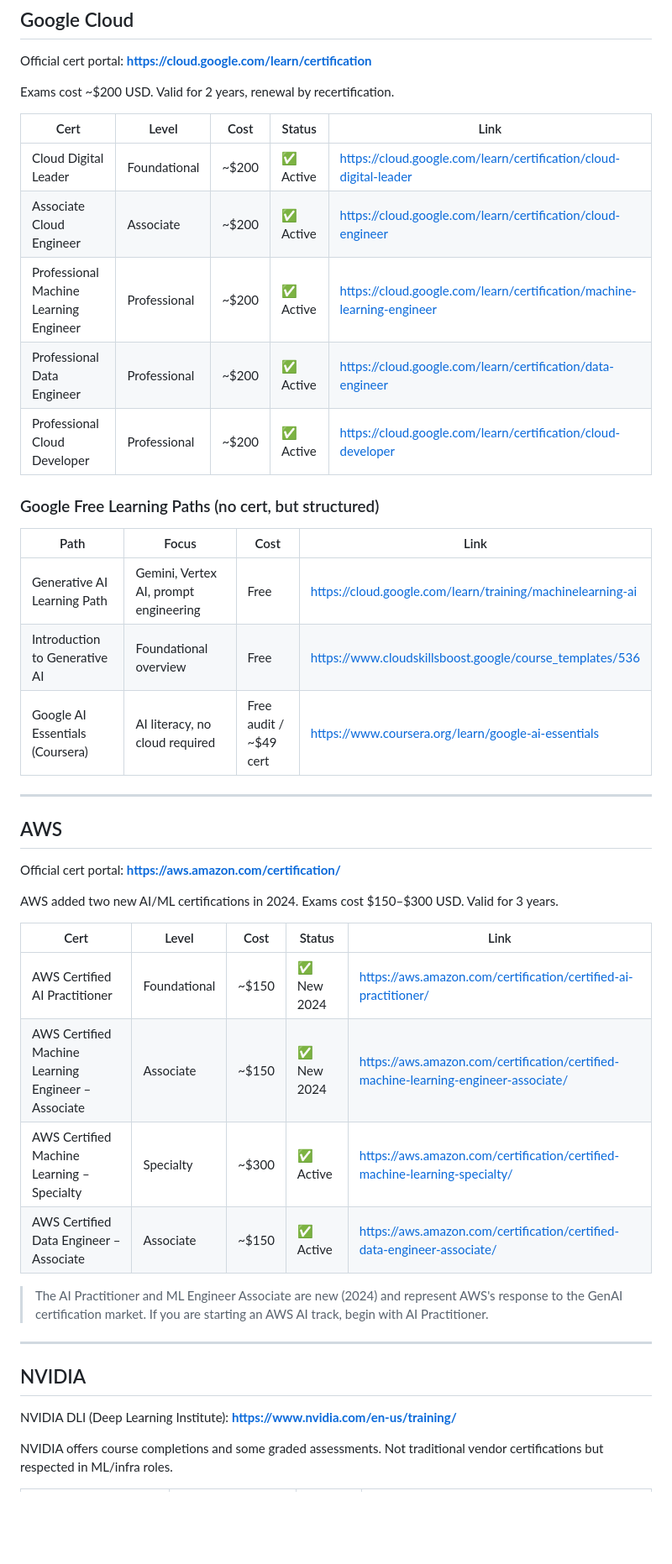
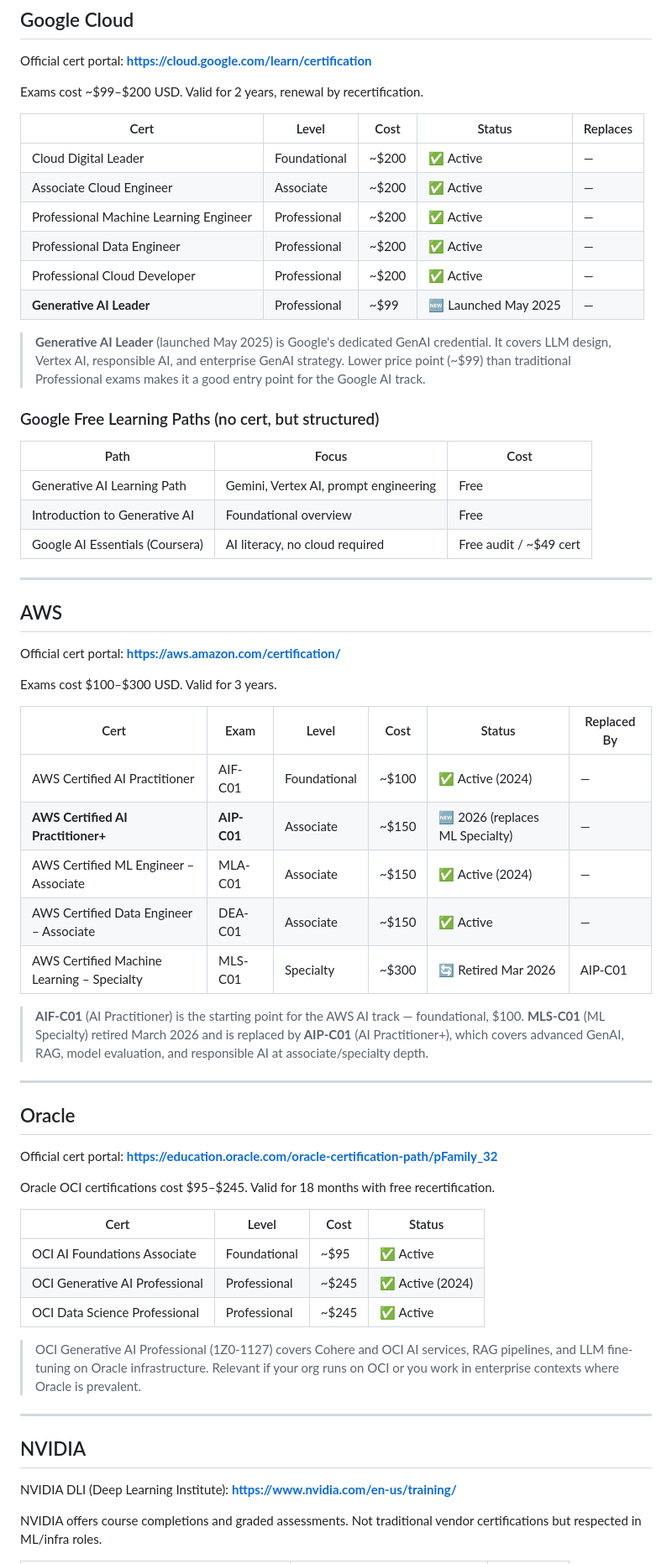
Before and after one commit to MW8-ai/ai-dev-template, a Markdown page: docs/04-ai-workflows/AI_CERTIFICATIONS.md, the part around one of its changes. Shown at 84% size. Rendered like a GitHub page; blank space fills up the shorter version.

```diff
--- a/docs/04-ai-workflows/AI_CERTIFICATIONS.md
+++ b/docs/04-ai-workflows/AI_CERTIFICATIONS.md
@@ -68,23 +89,26 @@ Microsoft moved to a role-based credential system. Exams cost ~$165 USD. Certifi
 
 Official cert portal: **https://cloud.google.com/learn/certification**
 
-Exams cost ~$200 USD. Valid for 2 years, renewal by recertification.
+Exams cost ~$99–$200 USD. Valid for 2 years, renewal by recertification.
 
-| Cert | Level | Cost | Status | Link |
+| Cert | Level | Cost | Status | Replaces |
 |---|---|---|---|---|
-| Cloud Digital Leader | Foundational | ~$200 | ✅ Active | https://cloud.google.com/learn/certification/cloud-digital-leader |
-| Associate Cloud Engineer | Associate | ~$200 | ✅ Active | https://cloud.google.com/learn/certification/cloud-engineer |
-| Professional Machine Learning Engineer | Professional | ~$200 | ✅ Active | https://cloud.google.com/learn/certification/machine-learning-engineer |
-| Professional Data Engineer | Professional | ~$200 | ✅ Active | https://cloud.google.com/learn/certification/data-engineer |
-| Professional Cloud Developer | Professional | ~$200 | ✅ Active | https://cloud.google.com/learn/certification/cloud-developer |
+| Cloud Digital Leader | Foundational | ~$200 | ✅ Active | — |
+| Associate Cloud Engineer | Associate | ~$200 | ✅ Active | — |
+| Professional Machine Learning Engineer | Professional | ~$200 | ✅ Active | — |
+| Professional Data Engineer | Professional | ~$200 | ✅ Active | — |
+| Professional Cloud Developer | Professional | ~$200 | ✅ Active | — |
+| **Generative AI Leader** | Professional | ~$99 | 🆕 Launched May 2025 | — |
+
+> **Generative AI Leader** (launched May 2025) is Google's dedicated GenAI credential. It covers LLM design, Vertex AI, responsible AI, and enterprise GenAI strategy. Lower price point (~$99) than traditional Professional exams makes it a good entry point for the Google AI track.
 
 ### Google Free Learning Paths (no cert, but structured)
 
-| Path | Focus | Cost | Link |
-|---|---|---|---|
-| Generative AI Learning Path | Gemini, Vertex AI, prompt engineering | Free | https://cloud.google.com/learn/training/machinelearning-ai |
-| Introduction to Generative AI | Foundational overview | Free | https://www.cloudskillsboost.google/course_templates/536 |
-| Google AI Essentials (Coursera) | AI literacy, no cloud required | Free audit / ~$49 cert | https://www.coursera.org/learn/google-ai-essentials |
+| Path | Focus | Cost |
+|---|---|---|
+| Generative AI Learning Path | Gemini, Vertex AI, prompt engineering | Free |
+| Introduction to Generative AI | Foundational overview | Free |
+| Google AI Essentials (Coursera) | AI literacy, no cloud required | Free audit / ~$49 cert |
 
 ---
 
@@ -92,16 +116,33 @@ Exams cost ~$200 USD. Valid for 2 years, renewal by recertification.
 
 Official cert portal: **https://aws.amazon.com/certification/**
 
-AWS added two new AI/ML certifications in 2024. Exams cost $150–$300 USD. Valid for 3 years.
+Exams cost $100–$300 USD. Valid for 3 years.
 
-| Cert | Level | Cost | Status | Link |
-|---|---|---|---|---|
-| AWS Certified AI Practitioner | Foundational | ~$150 | ✅ New 2024 | https://aws.amazon.com/certification/certified-ai-practitioner/ |
-| AWS Certified Machine Learning Engineer – Associate | Associate | ~$150 | ✅ New 2024 | https://aws.amazon.com/certification/certified-machine-learning-engineer-associate/ |
-| AWS Certified Machine Learning – Specialty | Specialty | ~$300 | ✅ Active | https://aws.amazon.com/certification/certified-machine-learning-specialty/ |
-| AWS Certified Data Engineer – Associate | Associate | ~$150 | ✅ Active | https://aws.amazon.com/certification/certified-data-engineer-associate/ |
+| Cert | Exam | Level | Cost | Status | Replaced By |
+|---|---|---|---|---|---|
+| AWS Certified AI Practitioner | AIF-C01 | Foundational | ~$100 | ✅ Active (2024) | — |
+| **AWS Certified AI Practitioner+** | **AIP-C01** | Associate | ~$150 | 🆕 2026 (replaces ML Specialty) | — |
+| AWS Certified ML Engineer – Associate | MLA-C01 | Associate | ~$150 | ✅ Active (2024) | — |
+| AWS Certified Data Engineer – Associate | DEA-C01 | Associate | ~$150 | ✅ Active | — |
+| AWS Certified Machine Learning – Specialty | MLS-C01 | Specialty | ~$300 | 🔄 Retired Mar 2026 | AIP-C01 |
 
-> The AI Practitioner and ML Engineer Associate are new (2024) and represent AWS's response to the GenAI certification market. If you are starting an AWS AI track, begin with AI Practitioner.
+> **AIF-C01** (AI Practitioner) is the starting point for the AWS AI track — foundational, $100. **MLS-C01** (ML Specialty) retired March 2026 and is replaced by **AIP-C01** (AI Practitioner+), which covers advanced GenAI, RAG, model evaluation, and responsible AI at associate/specialty depth.
+
+---
+
+## Oracle
+
+Official cert portal: **https://education.oracle.com/oracle-certification-path/pFamily_32**
+
+Oracle OCI certifications cost $95–$245. Valid for 18 months with free recertification.
+
+| Cert | Level | Cost | Status |
+|---|---|---|---|
+| OCI AI Foundations Associate | Foundational | ~$95 | ✅ Active |
+| OCI Generative AI Professional | Professional | ~$245 | ✅ Active (2024) |
+| OCI Data Science Professional | Professional | ~$245 | ✅ Active |
+
+> OCI Generative AI Professional (1Z0-1127) covers Cohere and OCI AI services, RAG pipelines, and LLM fine-tuning on Oracle infrastructure. Relevant if your org runs on OCI or you work in enterprise contexts where Oracle is prevalent.
 
 ---
 
@@ -109,5 +150,5 @@ AWS added two new AI/ML certifications in 2024. Exams cost $150–$300 USD. Vali
 
 NVIDIA DLI (Deep Learning Institute): **https://www.nvidia.com/en-us/training/**
 
-NVIDIA offers course completions and some graded assessments. Not traditional vendor certifications but respected in ML/infra roles.
+NVIDIA offers course completions and graded assessments. Not traditional vendor certifications but respected in ML/infra roles.
 
```
Also changed, not shown: other parts of docs/04-ai-workflows/AI_CERTIFICATIONS.md (+90 -58 lines), README.md (+16 -10 lines).
